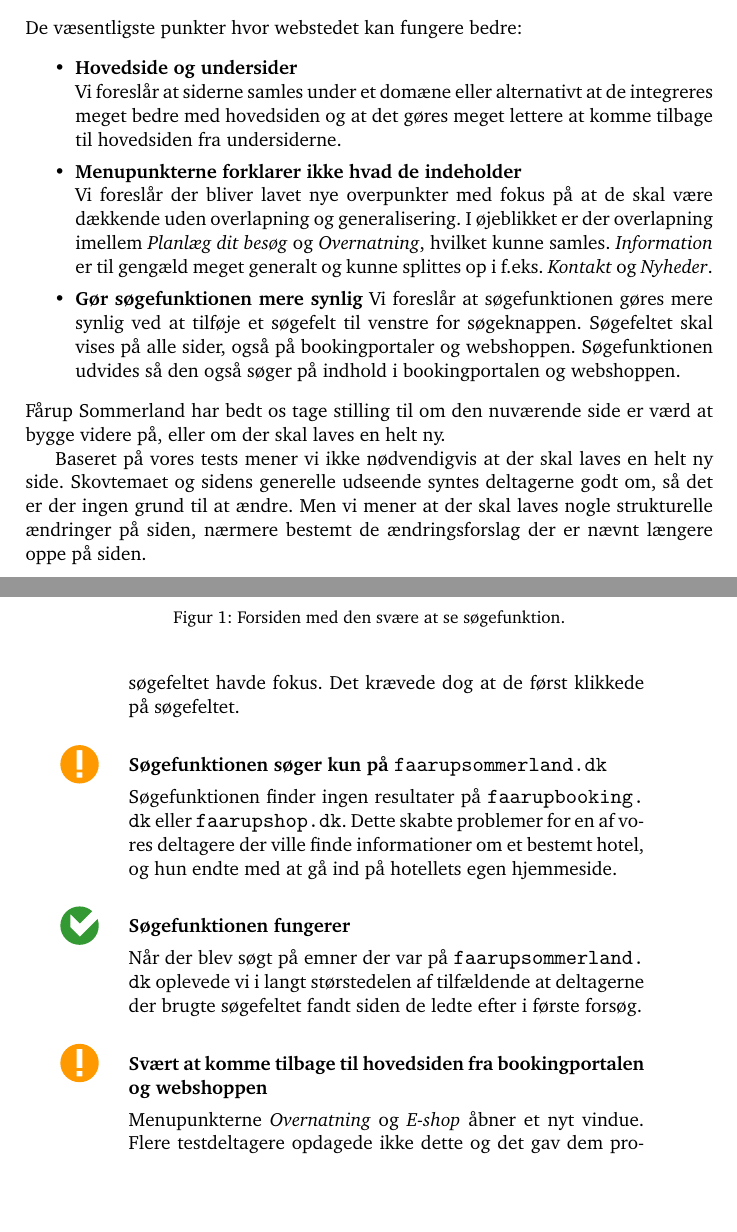
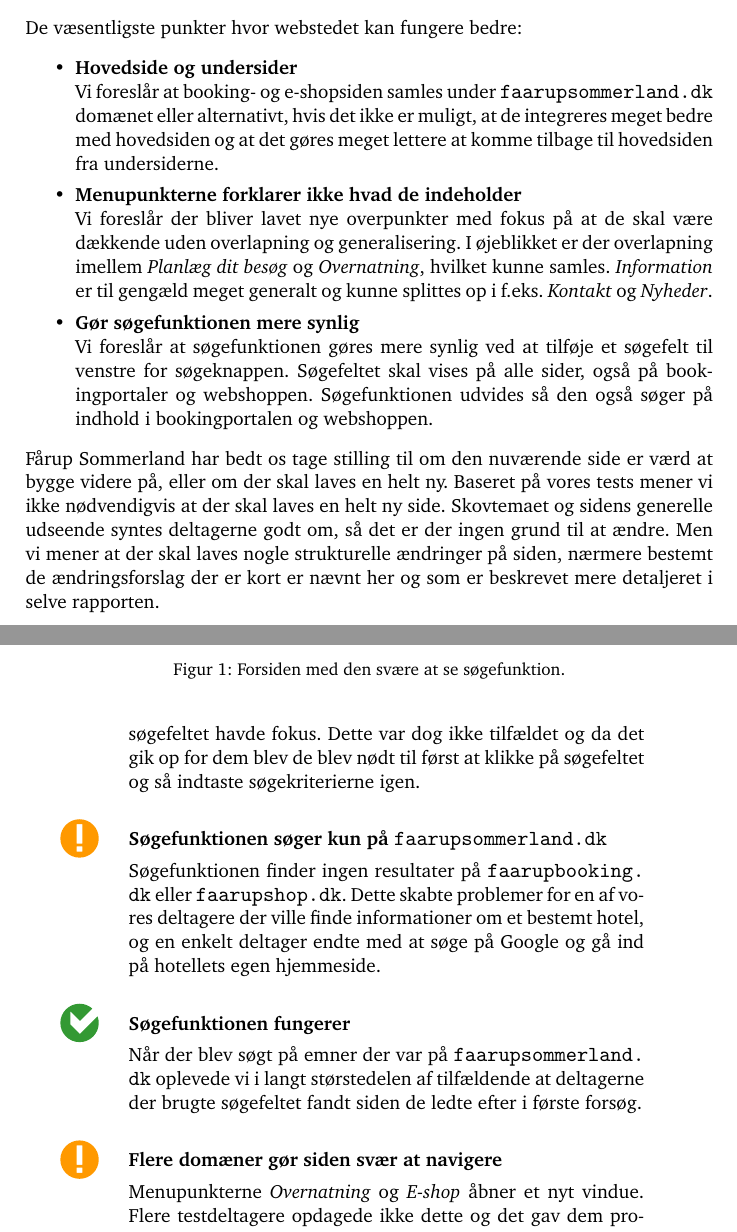
Before and after one commit to kayloos/HCI, a LaTeX document (oevelse6/document.tex): two parts of pages 2 and 6 of 21, joined at a grey line, cut so that both start at the same text, the shorter picture padded with empty space. Compiled offline with pdfLaTeX.

Commit message:
Rettelser

```diff
--- a/oevelse6/document.tex
+++ b/oevelse6/document.tex
@@ -102,24 +100,26 @@ positive forhold og de problemer som testen har afsløret.\\
 
 \noindent De væsentligste punkter hvor webstedet fungerer godt:
 \begin{itemize}
-  \item \textbf{Udseende og tema}\\
-  Størstedelen af vores deltagere syntes godt om sidens skovtema, og syntes at det var sjovt.
+    \item \textbf{Udseende og tema}\\
+        Størstedelen af vores deltagere syntes godt om sidens skovtema, og
+        syntes at det var sjovt.
 
-  \item \textbf{Mange informationer}\\
-  Alle vores deltagere havde, efter testen, et indtryk af alle de informationer de ledte efter
-  var tilgængelige på siden.
+    \item \textbf{Mange informationer}\\
+        Alle vores deltagere havde, efter testen, et indtryk af alle de
+        informationer de ledte efter var tilgængelige på siden.
 
-  \item \textbf{Booking er nemt}\\
-  Alle deltagere fandt hurtigt frem til booking-siden, hvor de alle fandt og forstod at bruge ``Bestil din ferie her''-boksen.
-
+    \item \textbf{Booking er nemt}\\
+        Alle deltagere fandt hurtigt frem til booking-siden, hvor de alle fandt
+        og forstod at bruge ``Bestil din ferie her''-boksen.
 \end{itemize}
 
 \noindent De væsentligste punkter hvor webstedet kan fungere bedre:
 \begin{itemize}
     \item \textbf{Hovedside og undersider}\\
-        Vi foreslår at siderne samles under et
-        domæne eller alternativt at de integreres meget bedre med hovedsiden og at det gøres
-        meget lettere at komme tilbage til hovedsiden fra undersiderne.
+        Vi foreslår at booking- og e-shopsiden samles under \url{faarupsommerland.dk} domænet
+        eller alternativt, hvis det ikke er muligt, at de integreres meget bedre
+        med hovedsiden og at det gøres meget lettere at komme tilbage til
+        hovedsiden fra undersiderne.
 
     \item \textbf{Menupunkterne forklarer ikke hvad de indeholder}\\
         Vi foreslår der bliver lavet nye overpunkter med fokus på at de skal være dækkende
@@ -128,14 +128,19 @@ positive forhold og de problemer som testen har afsløret.\\
         \emph{Information} er til gengæld meget generalt og kunne splittes op i f.eks.
         \emph{Kontakt} og \emph{Nyheder}.
 
-    \item \textbf{Gør søgefunktionen mere synlig}
-        Vi foreslår at søgefunktionen gøres mere synlig ved at tilføje et søgefelt til venstre for søgeknappen. Søgefeltet skal vises på alle sider, også på bookingportaler og webshoppen. Søgefunktionen udvides så den også søger på indhold i bookingportalen og webshoppen.
-
+    \item \textbf{Gør søgefunktionen mere synlig}\\
+        Vi foreslår at søgefunktionen gøres mere synlig ved at tilføje et
+        søgefelt til venstre for søgeknappen. Søgefeltet skal vises på alle
+        sider, også på bookingportaler og webshoppen. Søgefunktionen udvides så
+        den også søger på indhold i bookingportalen og webshoppen.
 \end{itemize}
-
-\noindent Fårup Sommerland har bedt os tage stilling til om den nuværende side er værd at bygge videre på, eller om der skal laves en helt ny.
-
-Baseret på vores tests mener vi ikke nødvendigvis at der skal laves en helt ny side. Skovtemaet og sidens generelle udseende syntes deltagerne godt om, så det er der ingen grund til at ændre. Men vi mener at der skal laves nogle strukturelle ændringer på siden, nærmere bestemt de ændringsforslag der er nævnt længere oppe på siden.
+Fårup Sommerland har bedt os tage stilling til om den nuværende side
+er værd at bygge videre på, eller om der skal laves en helt ny.
+Baseret på vores tests mener vi ikke nødvendigvis at der skal laves en helt ny
+side. Skovtemaet og sidens generelle udseende syntes deltagerne godt om, så det
+er der ingen grund til at ændre. Men vi mener at der skal laves nogle
+strukturelle ændringer på siden, nærmere bestemt de ændringsforslag der er kort er
+nævnt her og som er beskrevet mere detaljeret i selve rapporten.
 
 \clearpage
 
@@ -249,14 +254,15 @@ alle sider uden at skulle ind på en speciel søgeside.
 
 2 deltagere forsøgte at skrive deres søgekriterier umiddelbart efter de var
-kommet ind på søgesiden under den antagelse at søgefeltet havde fokus. Det
-krævede dog at de først klikkede på søgefeltet.
+kommet ind på søgesiden under den antagelse at søgefeltet havde fokus. Dette
+var dog ikke tilfældet og da det gik op for dem blev de blev nødt til først at
+klikke på søgefeltet og så indtaste søgekriterierne igen.
 
 \kommentar{\seriousproblem}{Søgefunktionen søger kun på \url{faarupsommerland.dk}}
 
-Søgefunktionen finder ingen resultater på \url{faarupbooking.dk}
-eller \url{faarupshop.dk}. Dette skabte problemer for en af vores deltagere der ville
-finde informationer om et bestemt hotel, og hun endte med at gå ind på hotellets
-egen hjemmeside.
+Søgefunktionen finder ingen resultater på \url{faarupbooking.dk} eller
+\url{faarupshop.dk}. Dette skabte problemer for en af vores deltagere der ville
+finde informationer om et bestemt hotel, og en enkelt deltager endte med at
+søge på Google og gå ind på hotellets egen hjemmeside.
 
 \kommentar{\good}{Søgefunktionen fungerer}
 
@@ -264,7 +270,7 @@ Når der blev søgt på emner der var på \url{faarupsommerland.dk} oplevede vi
 størstedelen af tilfældende at deltagerne der brugte søgefeltet fandt siden de
 ledte efter i første forsøg.
 
-\kommentar{\seriousproblem}{Svært at komme tilbage til hovedsiden fra bookingportalen og webshoppen}
+\kommentar{\seriousproblem}{Flere domæner gør siden svær at navigere}
 
 Menupunkterne \emph{Overnatning} og \emph{E-shop} åbner et nyt vindue. Flere testdeltagere
 opdagede ikke dette og det gav dem problemer da de prøvede at komme tilbage til hovedsiden.
```
Also changed, not shown: oevelse6/document.tex (25 more changed lines).
